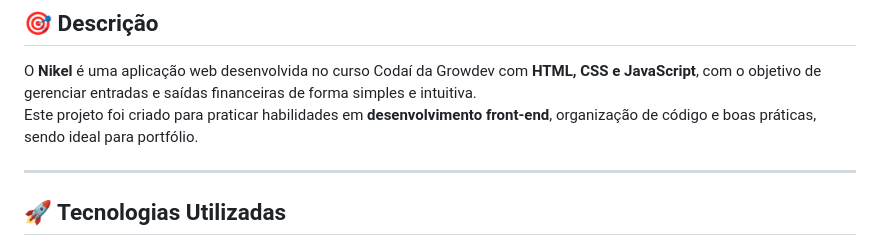
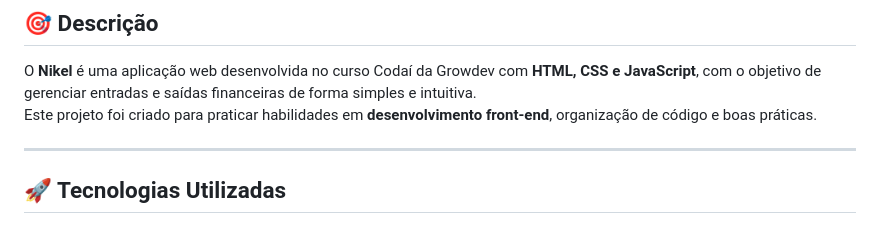
Before and after one commit to diegoddn/nikel, a Markdown page: README.md, the part around the change. GitHub-like rendering.

Commit message:
Update project description in README.md
Removed redundant phrase about portfolio from project description.

```diff
--- a/README.md
+++ b/README.md
@@ -2,7 +2,7 @@
 
 ## 🎯 Descrição
 O **Nikel** é uma aplicação web desenvolvida no curso Codaí da Growdev com **HTML, CSS e JavaScript**, com o objetivo de gerenciar entradas e saídas financeiras de forma simples e intuitiva.
-Este projeto foi criado para praticar habilidades em **desenvolvimento front-end**, organização de código e boas práticas, sendo ideal para portfólio.
+Este projeto foi criado para praticar habilidades em **desenvolvimento front-end**, organização de código e boas práticas.
 
 ---
 
```
